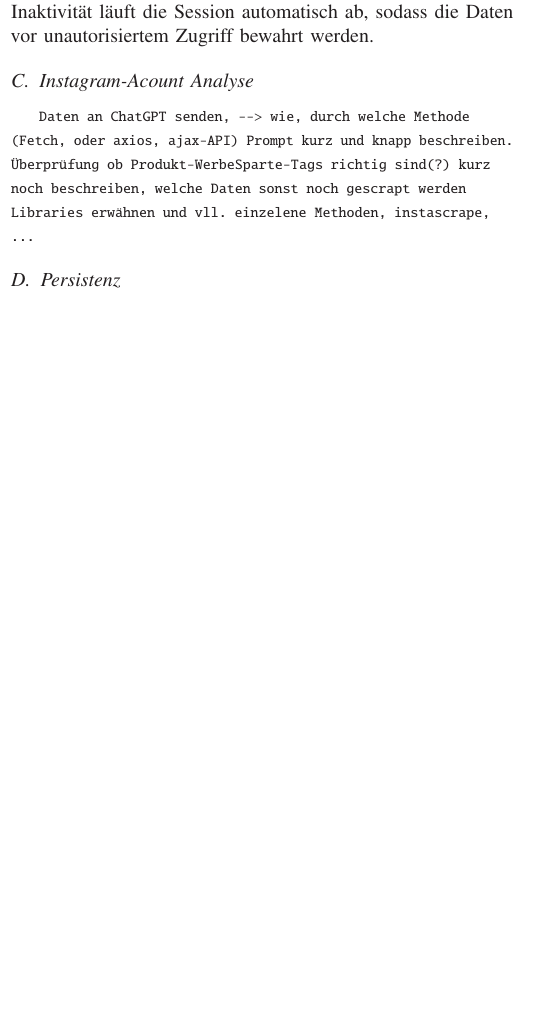
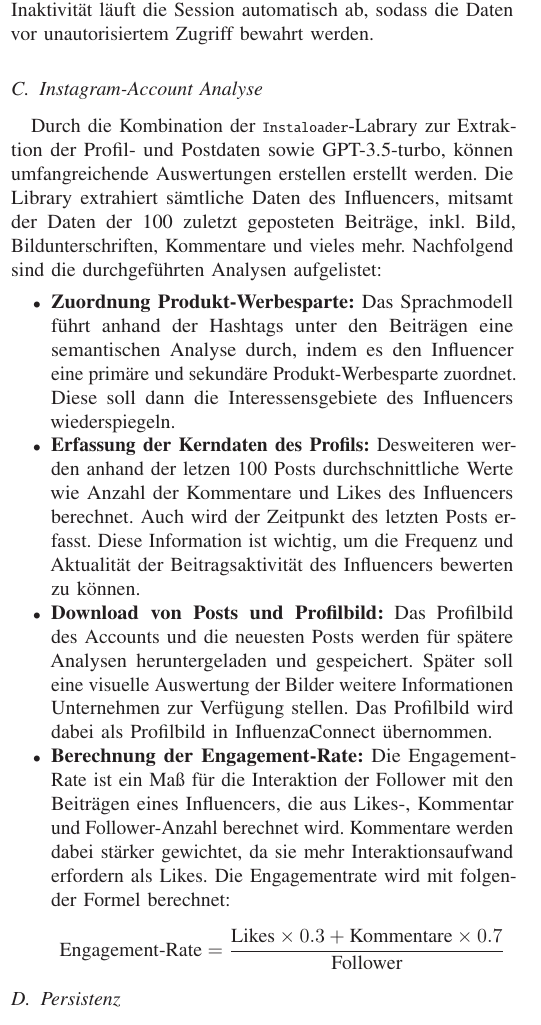
Before and after one commit to sweidner2001/BCN-2024SS-TeamWeiss-InfluenzaConnect, a LaTeX problem sheet (sys-doc/technical report/latex - technical report/cs-techrep-example-labreport.tex): part of one column of page 4 of 8, cut so that both start at the same text, the shorter picture padded with empty space. Compiled offline with pdfLaTeX.

Commit message:
technical report: Text Dataquisition von Dominik angepasst und eingefügt

```diff
--- a/sys-doc/technical report/latex - technical report/cs-techrep-example-labreport.tex
+++ b/sys-doc/technical report/latex - technical report/cs-techrep-example-labreport.tex
@@ -333,14 +333,23 @@ Die Validierungsfunktionen prüfen die Benutzereingaben mithilfe von regulären
 In unserer Flask-Anwendung nutzen wir die mittgelieferte Session-Verwaltung der Flask-Bibliothek. Wenn sich ein Benutzer Anmeldet oder Registriert, wird seine E-Mail-Adresse in einer Session gespeichert, um den Benutzer während seines Besuchs auf der Website identifzieren und personalisierte Funktionen bereitstellen zu können. Die Bibliothek bietet uns ebenfalls die Möglichkeit, Session-Daten sicher zu verwalten. Zum Schutz sensibler Informationen, werden die Daten verschlüsselt übertragen und nach 30 Minuten der Inaktivität läuft die Session automatisch ab, sodass die Daten vor unautorisiertem Zugriff bewahrt werden.
 
 
-\subsection{Instagram-Acount Analyse}
-\texttt{
-Daten an ChatGPT senden, --> wie, durch welche Methode (Fetch, oder axios, ajax-API)
-Prompt kurz und knapp beschreiben.
-Überprüfung ob Produkt-WerbeSparte-Tags richtig sind(?)
-kurz noch beschreiben, welche Daten sonst noch gescrapt werden
-Libraries erwähnen und vll. einzelene Methoden, instascrape, ...
-}
+\subsection{Instagram-Account Analyse}
+Durch die Kombination der \texttt{Instaloader}-Labrary zur Extraktion der Profil- und Postdaten sowie GPT-3.5-turbo, können umfangreichende Auswertungen erstellen erstellt werden. Die Library extrahiert sämtliche Daten des Influencers, mitsamt der Daten der 100 zuletzt geposteten Beiträge, inkl. Bild, Bildunterschriften, Kommentare und vieles mehr. Nachfolgend sind die durchgeführten Analysen aufgelistet:
+
+\begin{itemize}
+
+\item{\textbf{Zuordnung Produkt-Werbesparte:} Das Sprachmodell führt anhand der Hashtags unter den Beiträgen eine semantischen Analyse durch, indem es den Influencer eine primäre und sekundäre Produkt-Werbesparte zuordnet. Diese soll dann die Interessensgebiete des Influencers wiederspiegeln.}
+
+\item{\textbf{Erfassung der Kerndaten des Profils:} Desweiteren werden anhand der letzen 100 Posts durchschnittliche Werte wie Anzahl der Kommentare und Likes des Influencers berechnet. Auch wird der Zeitpunkt des letzten Posts erfasst. Diese Information ist wichtig, um die Frequenz und Aktualität der Beitragsaktivität des Influencers bewerten zu können.}
+
+\item{\textbf{Download von Posts und Profilbild:} Das Profilbild des Accounts und die neuesten Posts werden für spätere Analysen heruntergeladen und gespeichert. Später soll eine visuelle Auswertung der Bilder weitere Informationen Unternehmen zur Verfügung stellen. Das Profilbild wird dabei als Profilbild in InfluenzaConnect übernommen. }
+
+\item{\textbf{Berechnung der Engagement-Rate:} Die Engagement-Rate ist ein Maß für die Interaktion der Follower mit den Beiträgen eines Influencers, die aus Likes-, Kommentar und Follower-Anzahl berechnet wird. Kommentare werden dabei stärker gewichtet, da sie mehr Interaktionsaufwand erfordern als Likes. Die Engagementrate wird mit folgender Formel berechnet: \[
+\text{Engagement-Rate} = \frac{\text{Likes} \times 0.3 + \text{Kommentare} \times 0.7}{\text{Follower}} \] }
+\end{itemize}
+
+
+
 \subsection{Persistenz}
 
 In der Datenbank sind die Benutzerinformationen strukturiert in einem Schema gespeichert, die nachfolgend definiert sind.
```
Also changed, not shown: sys-doc/technical report/latex - technical report/cs-techrep-example-labreport.pdf, 1 other file.
